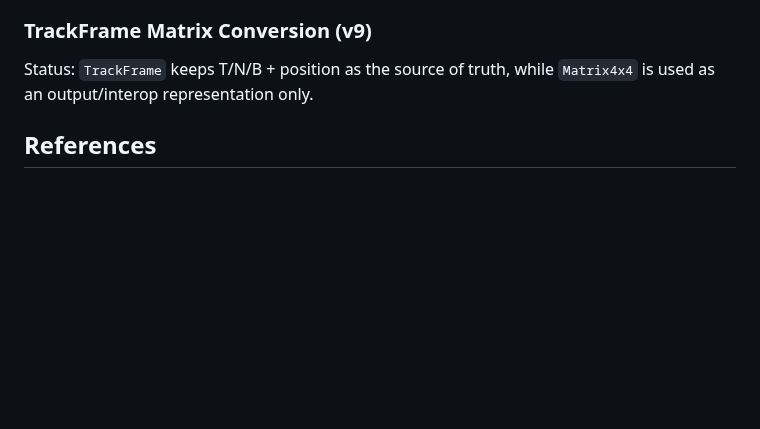
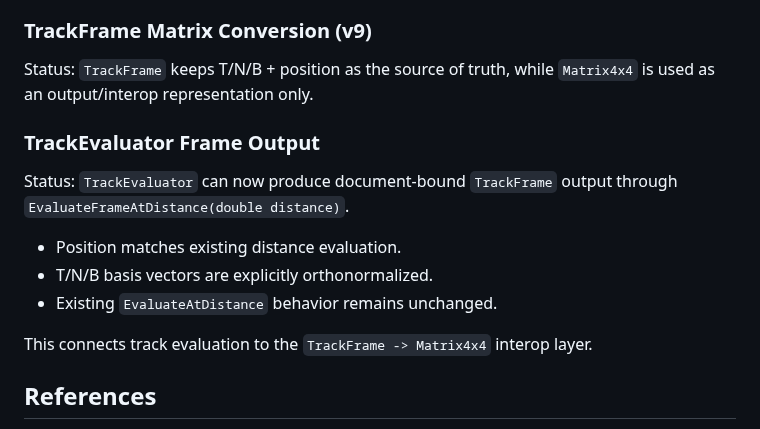
Before and after one commit to Coasterpete/QuantumCoasterWorksLib, a Markdown page: docs/section_pipeline.md, the part around the change. GitHub-like rendering; blank space fills up the shorter version.

Commit message:
Document TrackEvaluator frame output

```diff
--- a/docs/section_pipeline.md
+++ b/docs/section_pipeline.md
@@ -401,5 +401,16 @@ When `UseElapsedTimeForceSampling` is `true`:
 Status:
 `TrackFrame` keeps T/N/B + position as the source of truth, while `Matrix4x4` is used as an output/interop representation only.
 
+### TrackEvaluator Frame Output
+
+Status:
+`TrackEvaluator` can now produce document-bound `TrackFrame` output through `EvaluateFrameAtDistance(double distance)`.
+
+- Position matches existing distance evaluation.
+- T/N/B basis vectors are explicitly orthonormalized.
+- Existing `EvaluateAtDistance` behavior remains unchanged.
+
+This connects track evaluation to the `TrackFrame -> Matrix4x4` interop layer.
+
 ## References
 - KexEdit node graph and section concepts: <https://individualkex.github.io/KexEdit/reference/node-graph.html>
```
